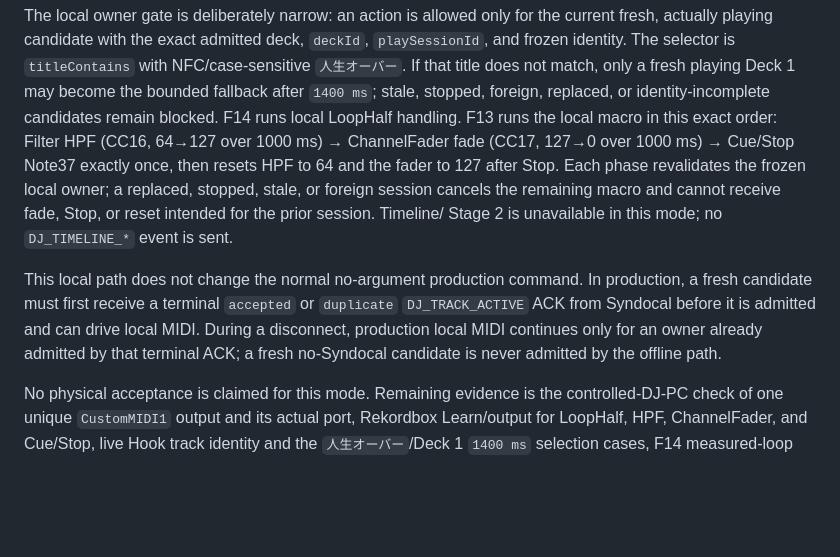
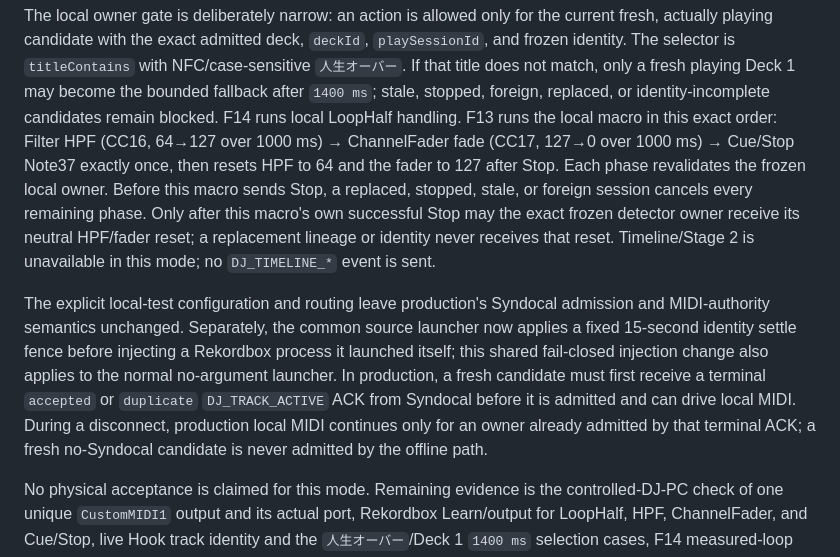
Before and after one commit to Seraf0-org/rekordbox-DJ-Link-ForPCDJ, a Markdown page: README.md, the part around the change. GitHub-like rendering; blank space fills up the shorter version.

Commit message:
docs: align standalone Rekordbox acceptance boundary

```diff
--- a/README.md
+++ b/README.md
@@ -138,17 +138,23 @@ match, only a fresh playing Deck 1 may become the bounded fallback after
 remain blocked. F14 runs local LoopHalf handling. F13 runs the local macro in
 this exact order: Filter HPF (CC16, 64→127 over 1000 ms) → ChannelFader fade
 (CC17, 127→0 over 1000 ms) → Cue/Stop Note37 exactly once, then resets HPF to 64
-and the fader to 127 after Stop. Each phase revalidates the frozen local owner;
-a replaced, stopped, stale, or foreign session cancels the remaining macro and
-cannot receive fade, Stop, or reset intended for the prior session. Timeline/
-Stage 2 is unavailable in this mode; no `DJ_TIMELINE_*` event is sent.
+and the fader to 127 after Stop. Each phase revalidates the frozen local owner.
+Before this macro sends Stop, a replaced, stopped, stale, or foreign session
+cancels every remaining phase. Only after this macro's own successful Stop may
+the exact frozen detector owner receive its neutral HPF/fader reset; a
+replacement lineage or identity never receives that reset. Timeline/Stage 2 is
+unavailable in this mode; no `DJ_TIMELINE_*` event is sent.
 
-This local path does not change the normal no-argument production command. In
-production, a fresh candidate must first receive a terminal `accepted` or
-`duplicate` `DJ_TRACK_ACTIVE` ACK from Syndocal before it is admitted and can
-drive local MIDI. During a disconnect, production local MIDI continues only for
-an owner already admitted by that terminal ACK; a fresh no-Syndocal candidate is
-never admitted by the offline path.
+The explicit local-test configuration and routing leave production's Syndocal
+admission and MIDI-authority semantics unchanged. Separately, the common source
+launcher now applies a fixed 15-second identity settle fence before injecting a
+Rekordbox process it launched itself; this shared fail-closed injection change
+also applies to the normal no-argument launcher. In production, a fresh
+candidate must first receive a terminal `accepted` or `duplicate`
+`DJ_TRACK_ACTIVE` ACK from Syndocal before it is admitted and can drive local
+MIDI. During a disconnect, production local MIDI continues only for an owner
+already admitted by that terminal ACK; a fresh no-Syndocal candidate is never
+admitted by the offline path.
 
 No physical acceptance is claimed for this mode. Remaining evidence is the
 controlled-DJ-PC check of one unique `CustomMIDI1` output and its actual port,
```
Also changed, not shown: API.md (+13 -8 lines), SYNDOCAL_PEDAL_HANDOFF.md (+32 -22 lines).
